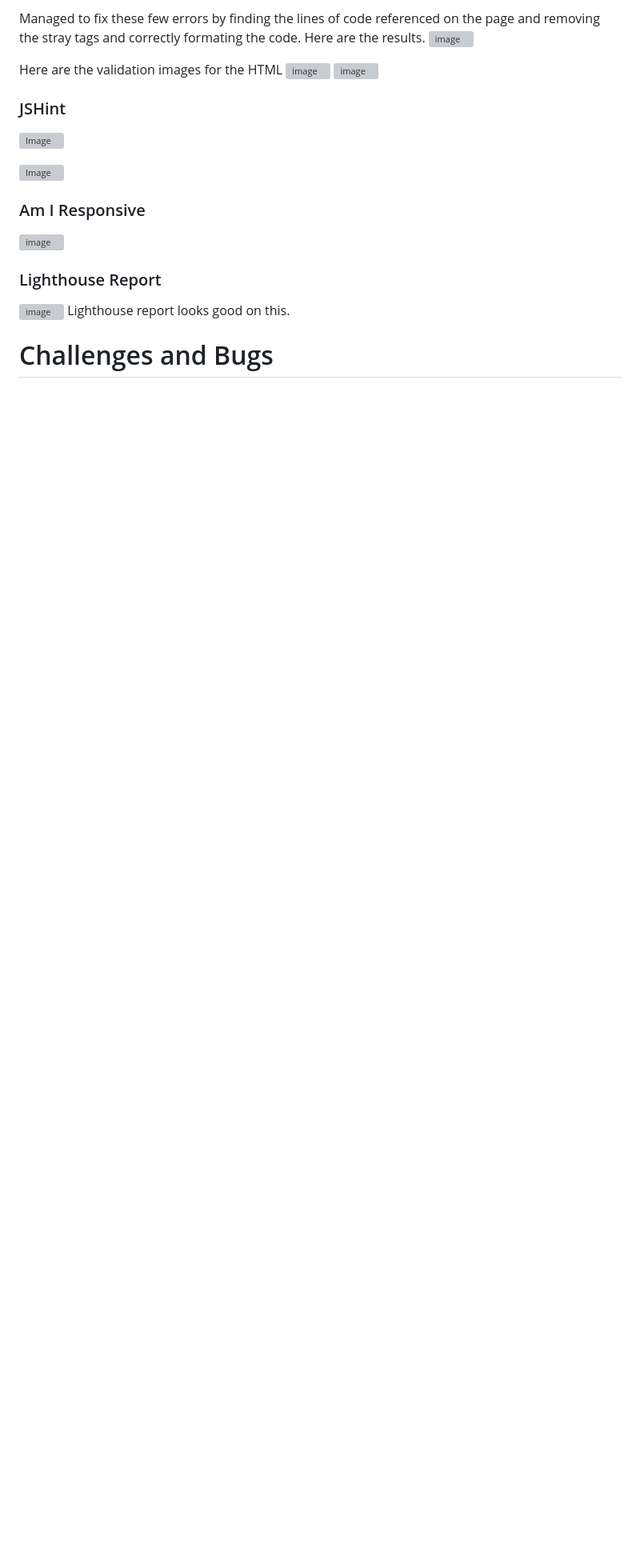
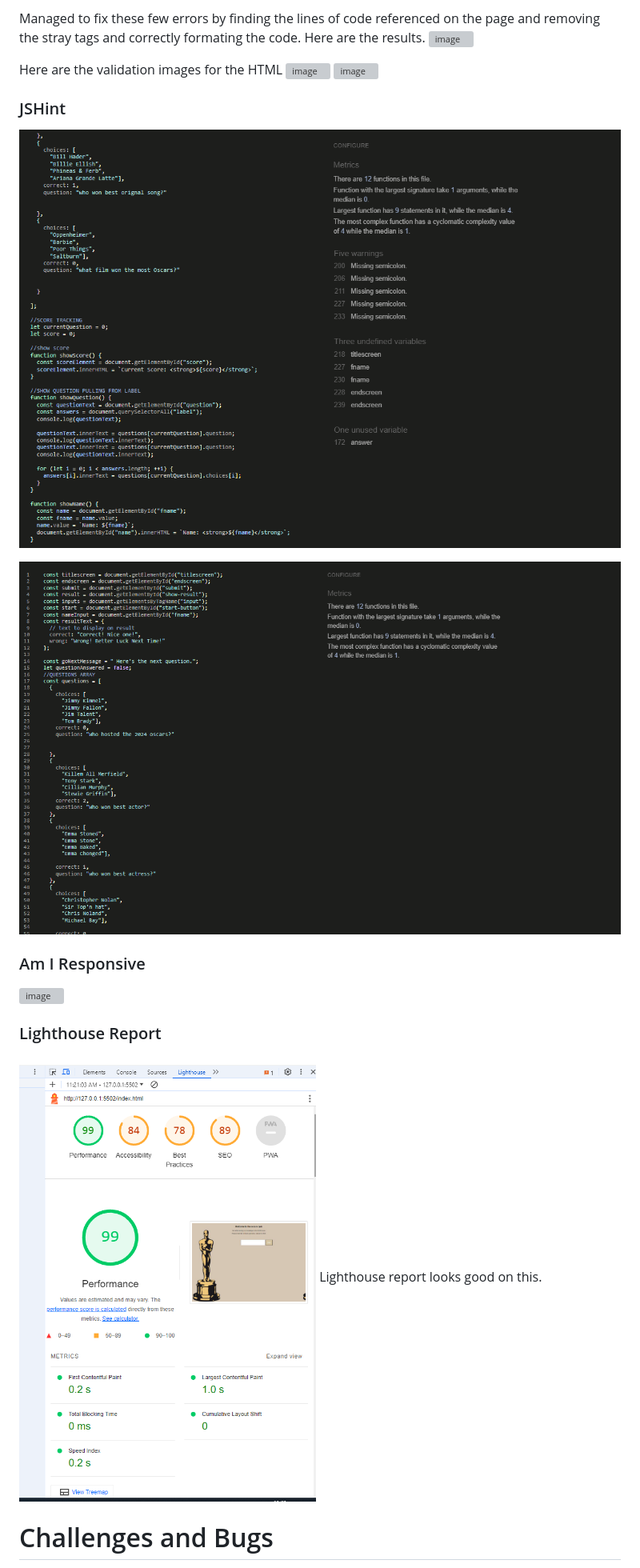
Before and after one commit to RWinterburn/OscarsQuiz, a Markdown page: README.md, the part around one of its changes. Shown at 80% size. GitHub-like rendering; blank space fills up the shorter version; grey boxes are pictures that could not be loaded.

Commit message:
trying to fix images on readme

```diff
--- a/README.md
+++ b/README.md
@@ -122,15 +122,15 @@ Here are the validation images for the HTML ![image](../OscarsQuiz-5/assets/pict
 ![image](documents/valid-css.png "valid css")
 
 ### JSHint
-![Image](assets/pictures/jshint-errors.png)
+![Image](assets/docs/imgdocs/jshint-errors.png)
 
-![Image](assets/pictures/jshint.png)
+![Image](assets/docs/imgdocs/jshint.png)
 
 ### Am I Responsive
 ![image](documents/am-i-responsive.png)
 
 ### Lighthouse Report
-![image](../OscarsQuiz-5/assets/pictures/lighthouse.png)
+![image](assets/docs/imgdocs/lighthouse.png)
 Lighthouse report looks good on this.
 
 # Challenges and Bugs
```
Also changed, not shown: other parts of README.md (+3 -3 lines).
